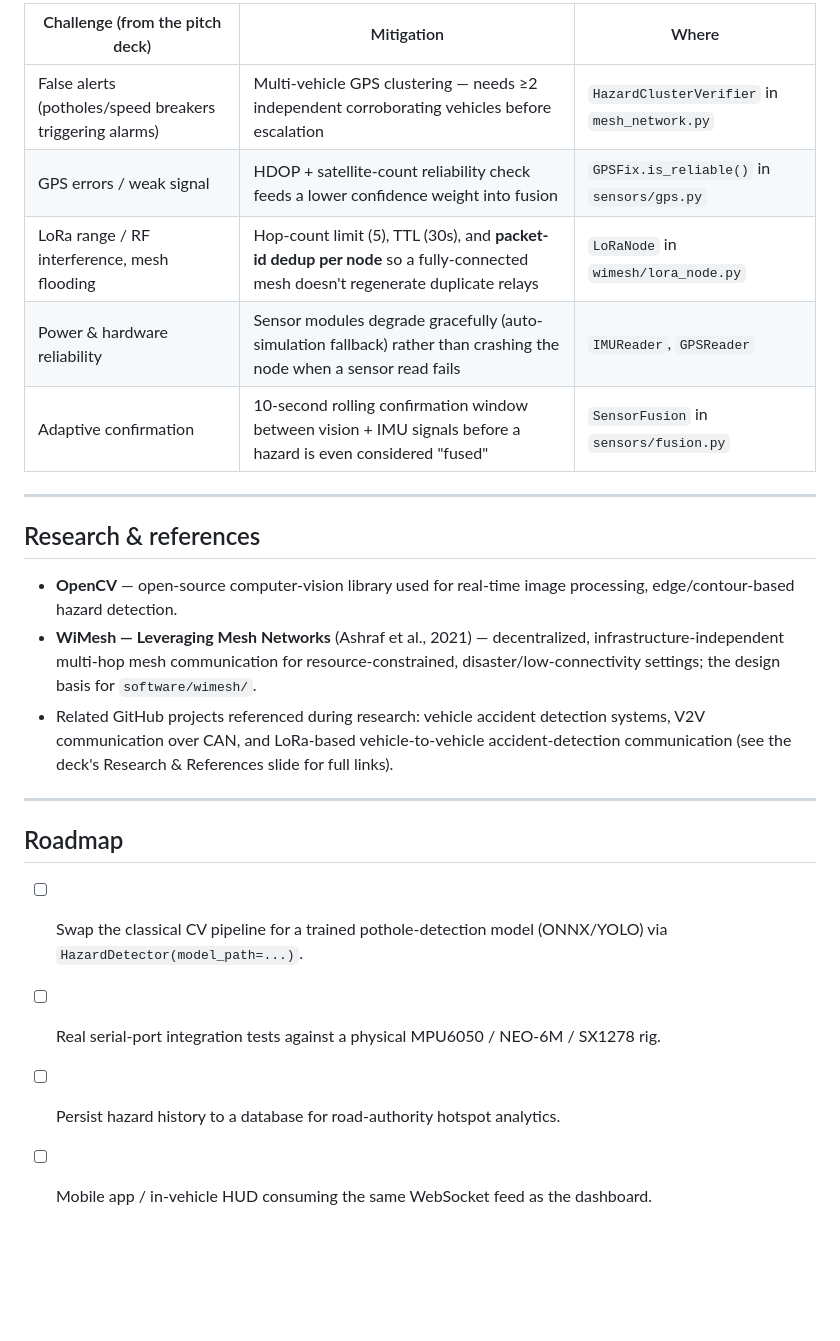
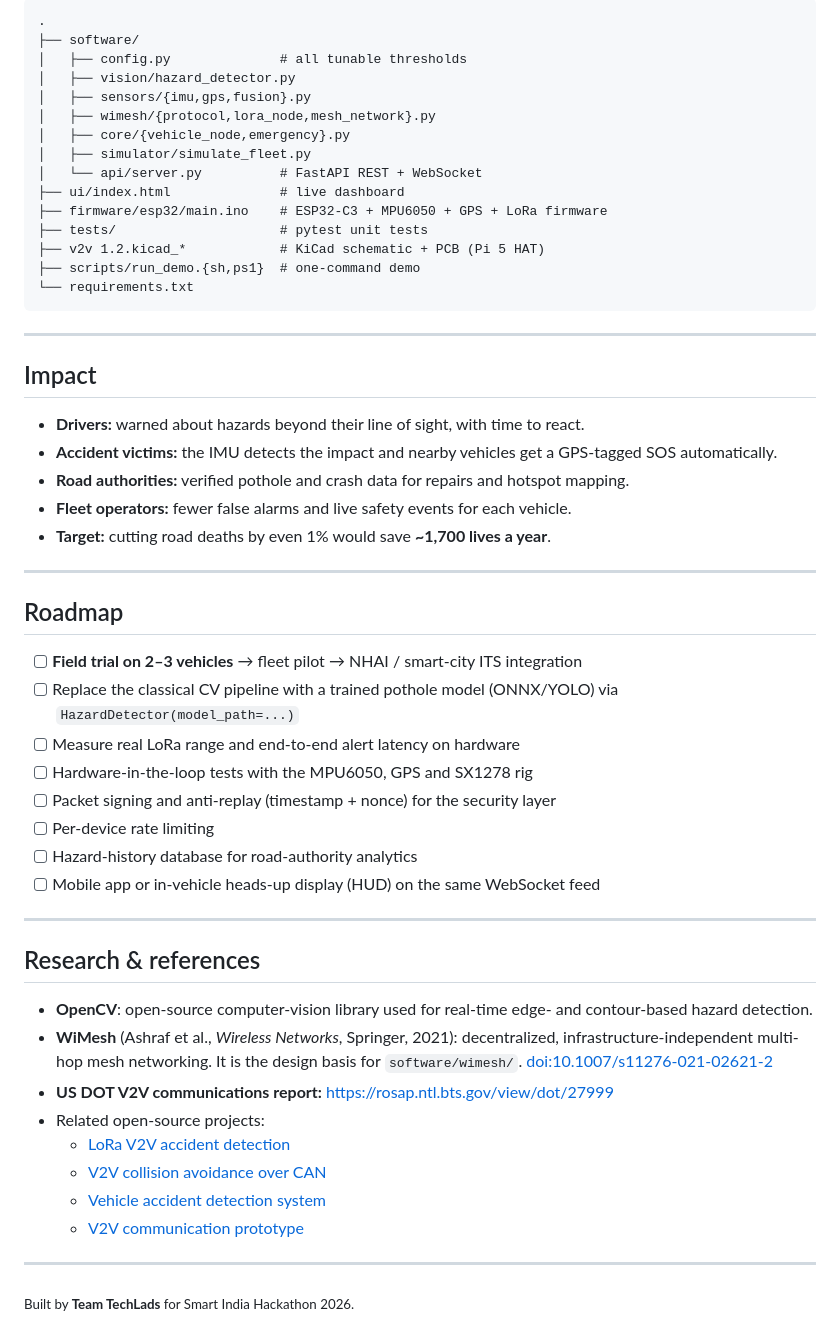
Before and after one commit to uditplayz/rakshawave-main-repo, a Markdown page: README.md, the part around one of its changes. Rendered like a GitHub page; blank space fills up the shorter version.

````diff
--- a/README.md
+++ b/README.md
@@ -162,31 +159,58 @@ pytest        # 12 unit tests covering fusion, WiMesh protocol, mesh clustering,
 
-| Challenge (from the pitch deck) | Mitigation | Where |
-|---|---|---|
-| False alerts (potholes/speed breakers triggering alarms) | Multi-vehicle GPS clustering — needs ≥2 independent corroborating vehicles before escalation | `HazardClusterVerifier` in `mesh_network.py` |
-| GPS errors / weak signal | HDOP + satellite-count reliability check feeds a lower confidence weight into fusion | `GPSFix.is_reliable()` in `sensors/gps.py` |
-| LoRa range / RF interference, mesh flooding | Hop-count limit (5), TTL (30s), and **packet-id dedup per node** so a fully-connected mesh doesn't regenerate duplicate relays | `LoRaNode` in `wimesh/lora_node.py` |
-| Power & hardware reliability | Sensor modules degrade gracefully (auto-simulation fallback) rather than crashing the node when a sensor read fails | `IMUReader`, `GPSReader` |
-| Adaptive confirmation | 10-second rolling confirmation window between vision + IMU signals before a hazard is even considered "fused" | `SensorFusion` in `sensors/fusion.py` |
+```
+.
+├── software/
+│   ├── config.py              # all tunable thresholds
+│   ├── vision/hazard_detector.py
+│   ├── sensors/{imu,gps,fusion}.py
+│   ├── wimesh/{protocol,lora_node,mesh_network}.py
+│   ├── core/{vehicle_node,emergency}.py
+│   ├── simulator/simulate_fleet.py
+│   └── api/server.py          # FastAPI REST + WebSocket
+├── ui/index.html              # live dashboard
+├── firmware/esp32/main.ino    # ESP32-C3 + MPU6050 + GPS + LoRa firmware
+├── tests/                     # pytest unit tests
+├── v2v 1.2.kicad_*            # KiCad schematic + PCB (Pi 5 HAT)
+├── scripts/run_demo.{sh,ps1}  # one-command demo
+└── requirements.txt
+```
+
+---
+
+## Impact
+
+- **Drivers:** warned about hazards beyond their line of sight, with time to react.
+- **Accident victims:** the IMU detects the impact and nearby vehicles get a GPS-tagged SOS automatically.
+- **Road authorities:** verified pothole and crash data for repairs and hotspot mapping.
+- **Fleet operators:** fewer false alarms and live safety events for each vehicle.
+- **Target:** cutting road deaths by even 1% would save **~1,700 lives a year**.
+
+---
+
+## Roadmap
+
+- [ ] **Field trial on 2–3 vehicles** → fleet pilot → NHAI / smart-city ITS integration
+- [ ] Replace the classical CV pipeline with a trained pothole model (ONNX/YOLO) via `HazardDetector(model_path=...)`
+- [ ] Measure real LoRa range and end-to-end alert latency on hardware
+- [ ] Hardware-in-the-loop tests with the MPU6050, GPS and SX1278 rig
+- [ ] Packet signing and anti-replay (timestamp + nonce) for the security layer
+- [ ] Per-device rate limiting
+- [ ] Hazard-history database for road-authority analytics
+- [ ] Mobile app or in-vehicle heads-up display (HUD) on the same WebSocket feed
 
 ---
 
 ## Research & references
 
-- **OpenCV** — open-source computer-vision library used for real-time image processing,
-  edge/contour-based hazard detection.
-- **WiMesh — Leveraging Mesh Networks** (Ashraf et al., 2021) — decentralized,
-  infrastructure-independent multi-hop mesh communication for resource-constrained,
-  disaster/low-connectivity settings; the design basis for `software/wimesh/`.
-- Related GitHub projects referenced during research: vehicle accident detection systems,
-  V2V communication over CAN, and LoRa-based vehicle-to-vehicle accident-detection
-  communication (see the deck's Research & References slide for full links).
+- **OpenCV**: open-source computer-vision library used for real-time edge- and contour-based hazard detection.
+- **WiMesh** (Ashraf et al., *Wireless Networks*, Springer, 2021): decentralized, infrastructure-independent multi-hop mesh networking. It is the design basis for `software/wimesh/`. [doi:10.1007/s11276-021-02621-2](https://link.springer.com/article/10.1007/s11276-021-02621-2)
+- **US DOT V2V communications report:** https://rosap.ntl.bts.gov/view/dot/27999
+- Related open-source projects:
+  - [LoRa V2V accident detection](https://github.com/Bharanidharan-G/Smart-Vehicle-to-Vehicle-Communication-for-Accident-Detection-Using-LoRa)
+  - [V2V collision avoidance over CAN](https://github.com/VipraK830/Vehicle-To-Vehicle-Communication-Using-CAN-for-Collision-Avoidance)
+  - [Vehicle accident detection system](https://github.com/tulasisowmya/Vehicle-Accident-Detection-System)
+  - [V2V communication prototype](https://github.com/devansh-labs/Vehicle-to-Vehicle-Communication)
 
 ---
 
-## Roadmap
-
-- [ ] Swap the classical CV pipeline for a trained pothole-detection model (ONNX/YOLO) via
-      `HazardDetector(model_path=...)`.
-- [ ] Real serial-port integration tests against a physical MPU6050 / NEO-6M / SX1278 rig.
-- [ ] Persist hazard history to a database for road-authority hotspot analytics.
-- [ ] Mobile app / in-vehicle HUD consuming the same WebSocket feed as the dashboard.
+<sub>Built by **Team TechLads** for Smart India Hackathon 2026.</sub>
````
Also changed, not shown: other parts of README.md (+93 -96 lines).
